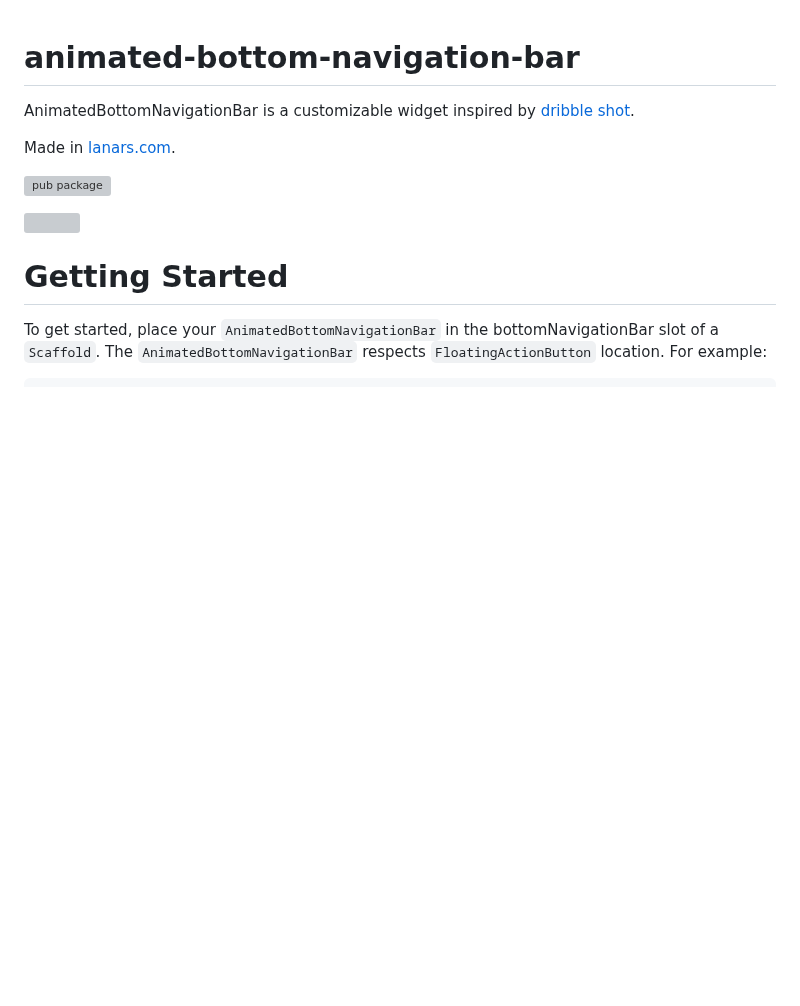
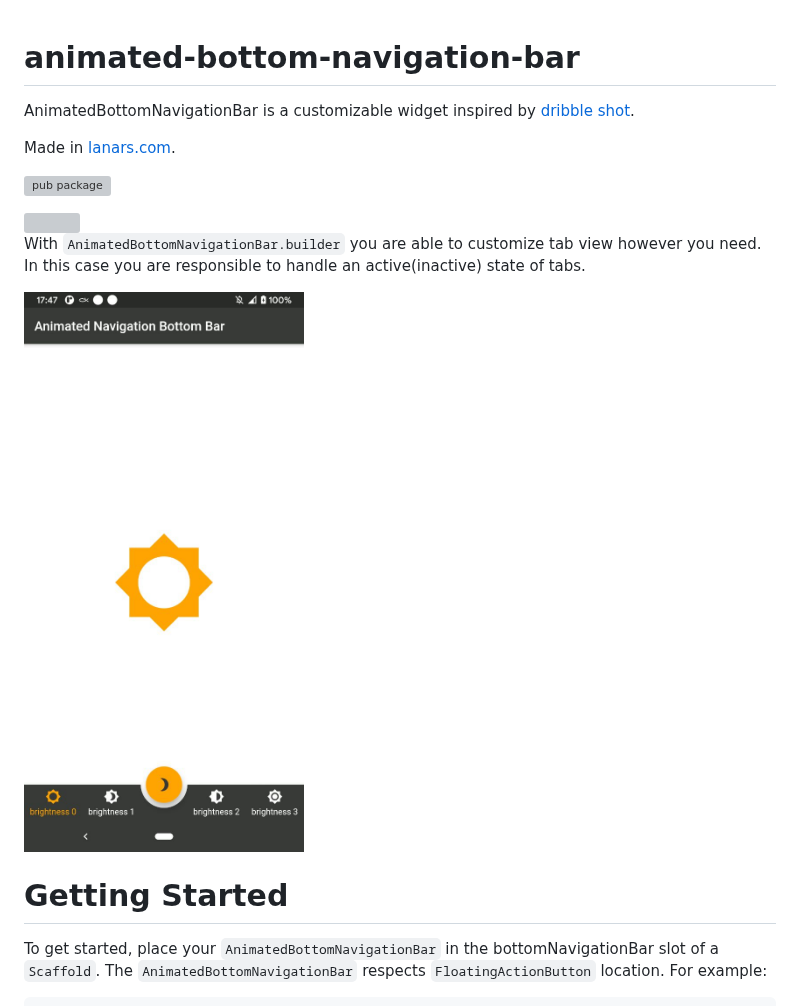
Before and after one commit to LanarsInc/animated-bottom-navigation-bar-flutter, a Markdown page: README.md, the part around the change. Drawn GitHub-style; pictures changed too: doc/assets/animated-bottom-navigation-bar.jpg (added); blank space fills up the shorter version; grey boxes are pictures that could not be loaded.

```diff
--- a/README.md
+++ b/README.md
@@ -6,6 +6,10 @@ Made in [lanars.com](https://lanars.com).
 [![pub package](https://img.shields.io/pub/v/animated_bottom_navigation_bar.svg)](https://pub.dev/packages/animated_bottom_navigation_bar)
 
 <img src="https://raw.githubusercontent.com/LanarsInc/animated-bottom-navigation-bar-flutter/master/doc/assets/animated-bottom-navigation-bar.gif" width="300">
+
+With `AnimatedBottomNavigationBar.builder` you are able to customize tab view however you need. In this case you are responsible to handle an active(inactive) state of tabs.
+
+<img src="https://raw.githubusercontent.com/LanarsInc/animated-bottom-navigation-bar-flutter/master/doc/assets/animated-bottom-navigation-bar.jpg" width="300">
 
 # Getting Started
 
```
Also changed, not shown: CHANGELOG.md (+6 -0 lines).
